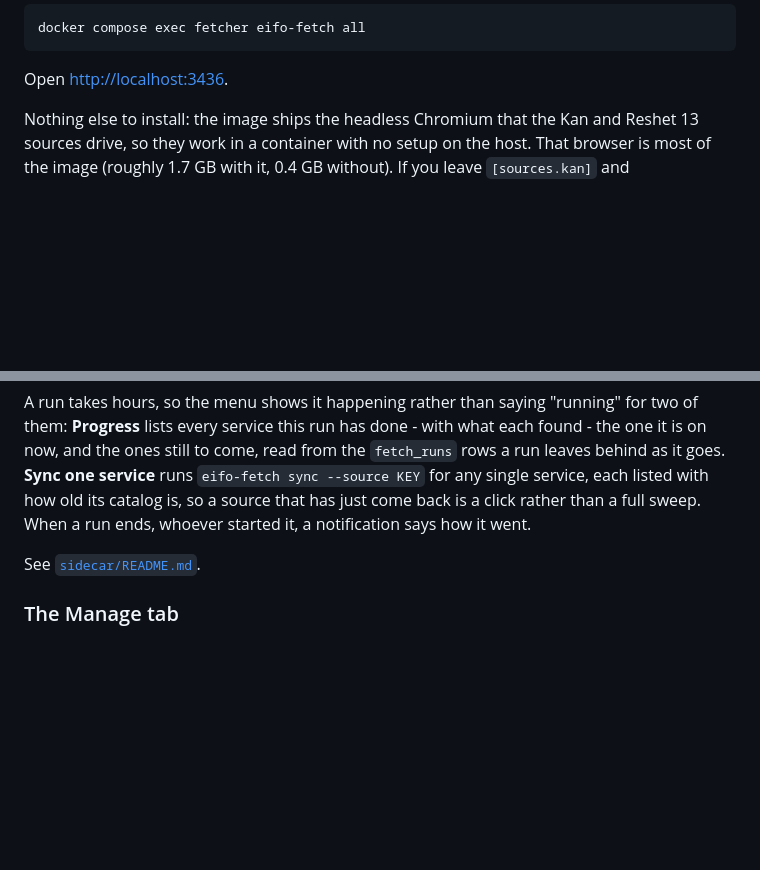
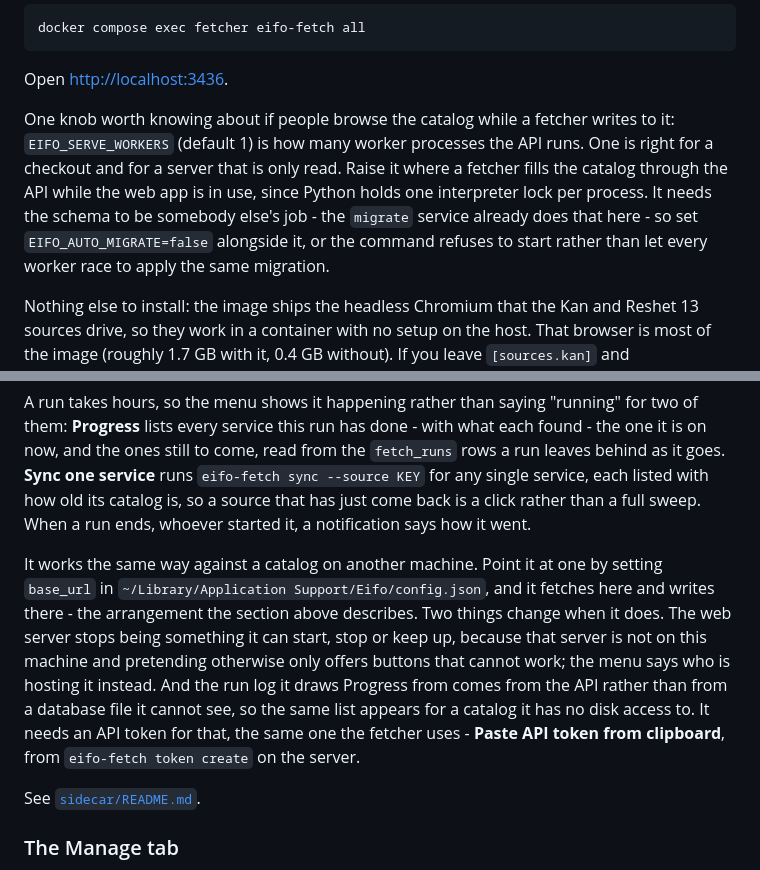
Before and after one commit to barakbl/eifo, a Markdown page: README.md, 2 parts joined by grey strips. Rendered like a GitHub page; blank space fills up the shorter version.

````diff
--- a/README.md
+++ b/README.md
@@ -246,6 +246,14 @@ docker compose exec fetcher eifo-fetch all
 ```
 
 Open <http://localhost:3436>.
+
+One knob worth knowing about if people browse the catalog while a fetcher writes to it:
+`EIFO_SERVE_WORKERS` (default 1) is how many worker processes the API runs. One is right
+for a checkout and for a server that is only read. Raise it where a fetcher fills the
+catalog through the API while the web app is in use, since Python holds one interpreter
+lock per process. It needs the schema to be somebody else's job - the `migrate` service
+already does that here - so set `EIFO_AUTO_MIGRATE=false` alongside it, or the command
+refuses to start rather than let every worker race to apply the same migration.
 
 Nothing else to install: the image ships the headless Chromium that the Kan and Reshet 13
 sources drive, so they work in a container with no setup on the host. That browser is most
@@ -762,6 +770,18 @@ each found - the one it is on now, and the ones still to come, read from the
 its catalog is, so a source that has just come back is a click rather than a
 full sweep. When a run ends, whoever started it, a notification says how it went.
 
+It works the same way against a catalog on another machine. Point it at one by
+setting `base_url` in `~/Library/Application Support/Eifo/config.json`, and it
+fetches here and writes there - the arrangement the section above describes. Two
+things change when it does. The web server stops being something it can start,
+stop or keep up, because that server is not on this machine and pretending
+otherwise only offers buttons that cannot work; the menu says who is hosting it
+instead. And the run log it draws Progress from comes from the API rather than
+from a database file it cannot see, so the same list appears for a catalog it
+has no disk access to. It needs an API token for that, the same one the fetcher
+uses - **Paste API token from clipboard**, from `eifo-fetch token create` on the
+server.
+
 See [`sidecar/README.md`](sidecar/README.md).
 
 ### The Manage tab
````
Also changed, not shown: sidecar/README.md (+17 -0 lines).
